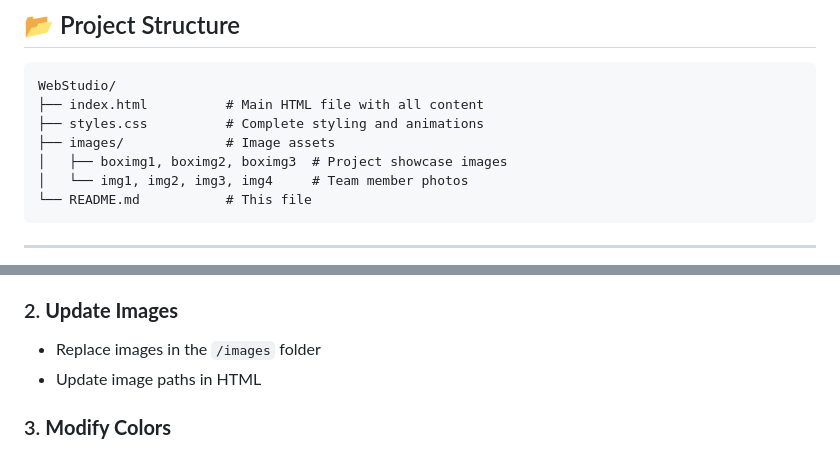
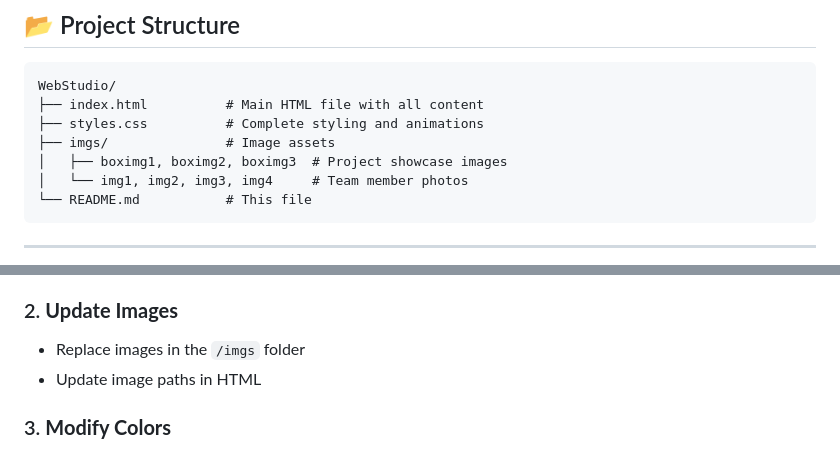
Before and after one commit to SpeedVlad/WebStudio, a Markdown page: README.md, 2 parts joined by grey strips. Drawn GitHub-style.

```diff
--- a/README.md
+++ b/README.md
@@ -74,7 +74,7 @@ The site presents a fictional web development studio but serves as an excellent
 WebStudio/
 ├── index.html          # Main HTML file with all content
 ├── styles.css          # Complete styling and animations
-├── images/             # Image assets
+├── imgs/               # Image assets
 │   ├── boximg1, boximg2, boximg3  # Project showcase images
 │   └── img1, img2, img3, img4     # Team member photos
 └── README.md           # This file
@@ -175,7 +175,7 @@ This project demonstrates understanding of:
    - Update project descriptions
 
 ### 2. **Update Images**
-   - Replace images in the `/images` folder
+   - Replace images in the `/imgs` folder
    - Update image paths in HTML
 
 ### 3. **Modify Colors**
```
